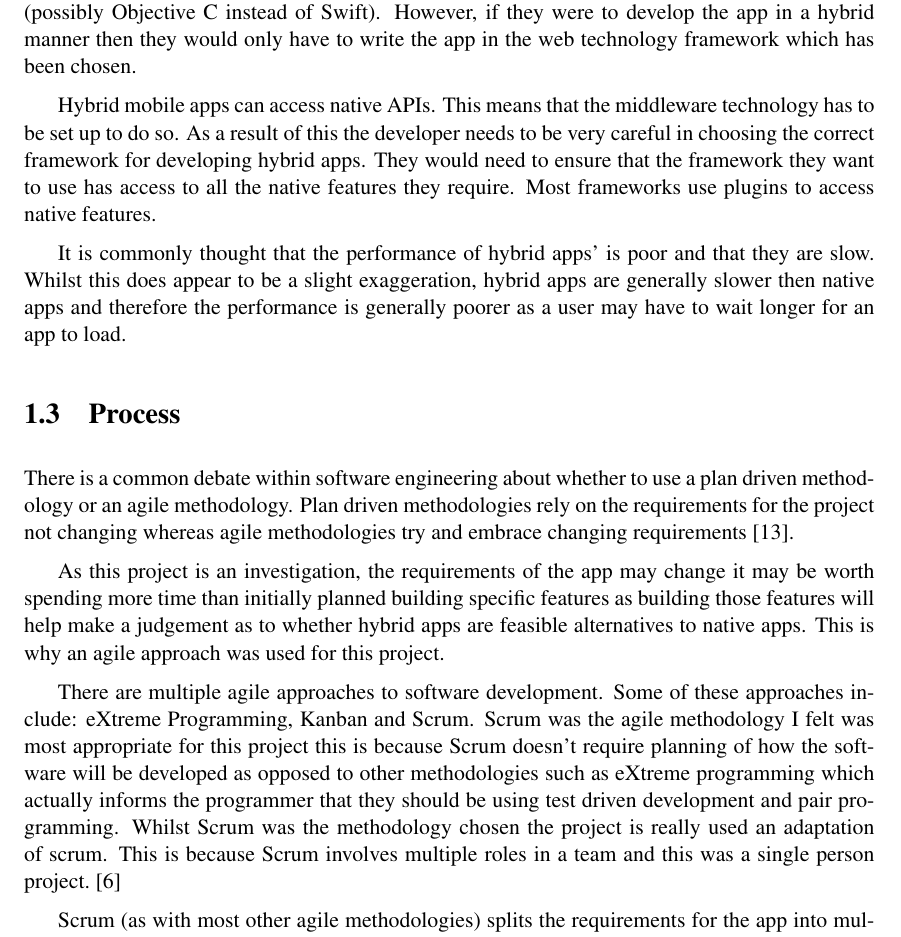
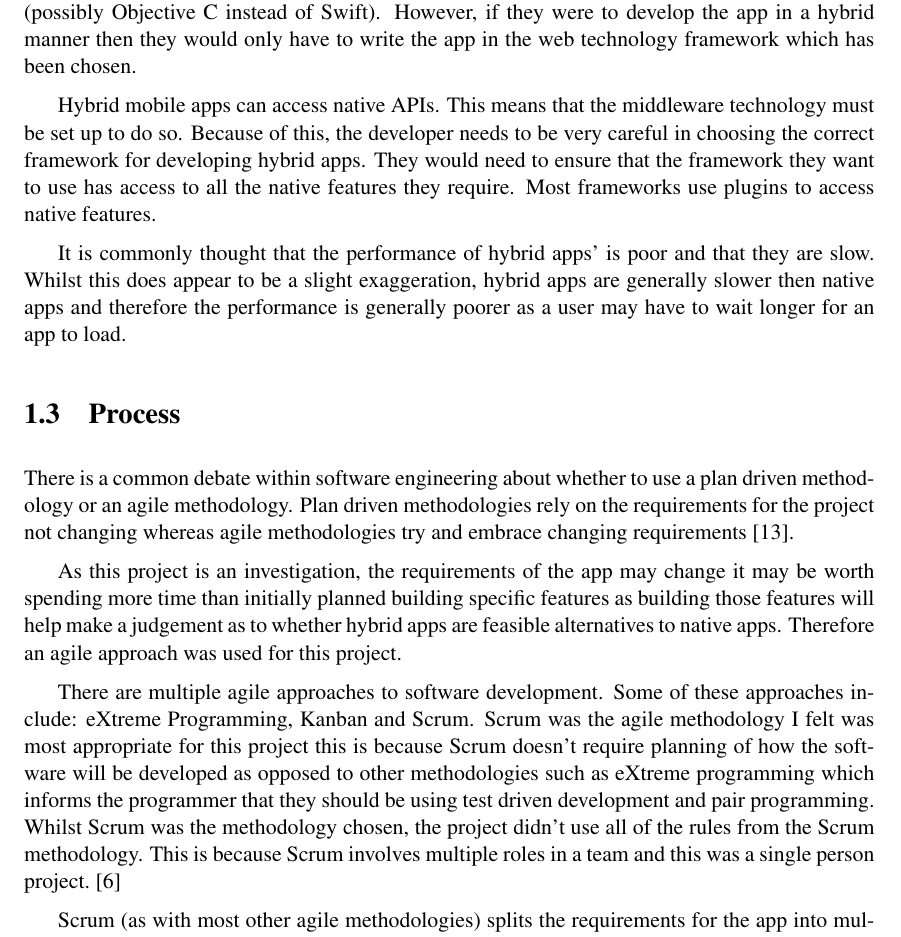
Before and after one commit to seana39223/Dynamic, a LaTeX thesis (Report/dissertation.tex, which reads Report/Chapter1/chapter1.tex): part of page 10 of 60, cut so that both start at the same text. Compiled offline with pdfLaTeX.

Commit message:
A few gramatical errors corrected

```diff
--- a/Report/Chapter1/chapter1.tex
+++ b/Report/Chapter1/chapter1.tex
@@ -14,7 +14,7 @@ It is important to consider the advantages and disadvantages of the different ty
 
 As hybrid mobile apps use one code base across multiple different platforms the development cost is cheaper as companies do not need to hire multiple different programmers to work across different platforms. If a business decided they wanted to release an app on both Android and iOS, if they took a native approach they would have to write the code for the app both in Java and Swift (possibly Objective C instead of Swift). However, if they were to develop the app in a hybrid manner then they would only have to write the app in the web technology framework which has been chosen.
 
-Hybrid mobile apps can access native APIs. This means that the middleware technology has to be set up to do so. As a result of this the developer needs to be very careful in choosing the correct framework for developing hybrid apps. They would need to ensure that the framework they want to use has access to all the native features they require. Most frameworks use plugins to access native features.
+Hybrid mobile apps can access native APIs. This means that the middleware technology must be set up to do so. Because of this, the developer needs to be very careful in choosing the correct framework for developing hybrid apps. They would need to ensure that the framework they want to use has access to all the native features they require. Most frameworks use plugins to access native features.
 
 It is commonly thought that the performance of hybrid apps' is poor and that they are slow. Whilst this does appear to be a slight exaggeration, hybrid apps are generally slower then native apps and therefore the performance is generally poorer as a user may have to wait longer for an app to load.
 
@@ -22,9 +22,9 @@ It is commonly thought that the performance of hybrid apps' is poor and that the
 \section{Process}
 There is a common debate within software engineering about whether to use a plan driven methodology or an agile methodology. Plan driven methodologies rely on the requirements for the project not changing whereas agile methodologies try and embrace changing requirements \cite{Agile}.
 
-As this project is an investigation, the requirements of the app may change it may be worth spending more time than initially planned building specific features as building those features will help make a judgement as to whether hybrid apps are feasible alternatives to native apps. This is why an agile approach was used for this project.
+As this project is an investigation, the requirements of the app may change it may be worth spending more time than initially planned building specific features as building those features will help make a judgement as to whether hybrid apps are feasible alternatives to native apps. Therefore an agile approach was used for this project.
 
-There are multiple  agile approaches to software development. Some of these approaches include: eXtreme Programming, Kanban and Scrum. Scrum was the agile methodology I felt was most appropriate for this project this is because Scrum doesn't require planning of how the software will be developed as opposed to other methodologies such as eXtreme programming which actually informs the programmer that they should be using test driven development and pair programming. Whilst Scrum was the methodology chosen the project is really used an adaptation of scrum. This is because Scrum involves multiple roles in a team and this was a single person project. \cite{ask}
+There are multiple  agile approaches to software development. Some of these approaches include: eXtreme Programming, Kanban and Scrum. Scrum was the agile methodology I felt was most appropriate for this project this is because Scrum doesn't require planning of how the software will be developed as opposed to other methodologies such as eXtreme programming which informs the programmer that they should be using test driven development and pair programming. Whilst Scrum was the methodology chosen, the project didn't use all of the rules from the Scrum methodology. This is because Scrum involves multiple roles in a team and this was a single person project. \cite{ask}
 
 Scrum (as with most other agile methodologies) splits the requirements for the app into multiple stories. These stories then form the basis of each sprint (a work iteration)\cite{sg}. One of the most important things with using Scrum is to ensure that each sprint is planned and reviewed as this will help reduce errors when developing the app. The creation of templates seemed like a good idea as this meant that less time would have to be spent formatting sprint planning and sprint review documents. Figures 1.1 and 1.2 show the templates.
 
```
Also changed, not shown: Report/dissertation.pdf, Report/Chapter1/chapter1.tex (4 more changed lines).
